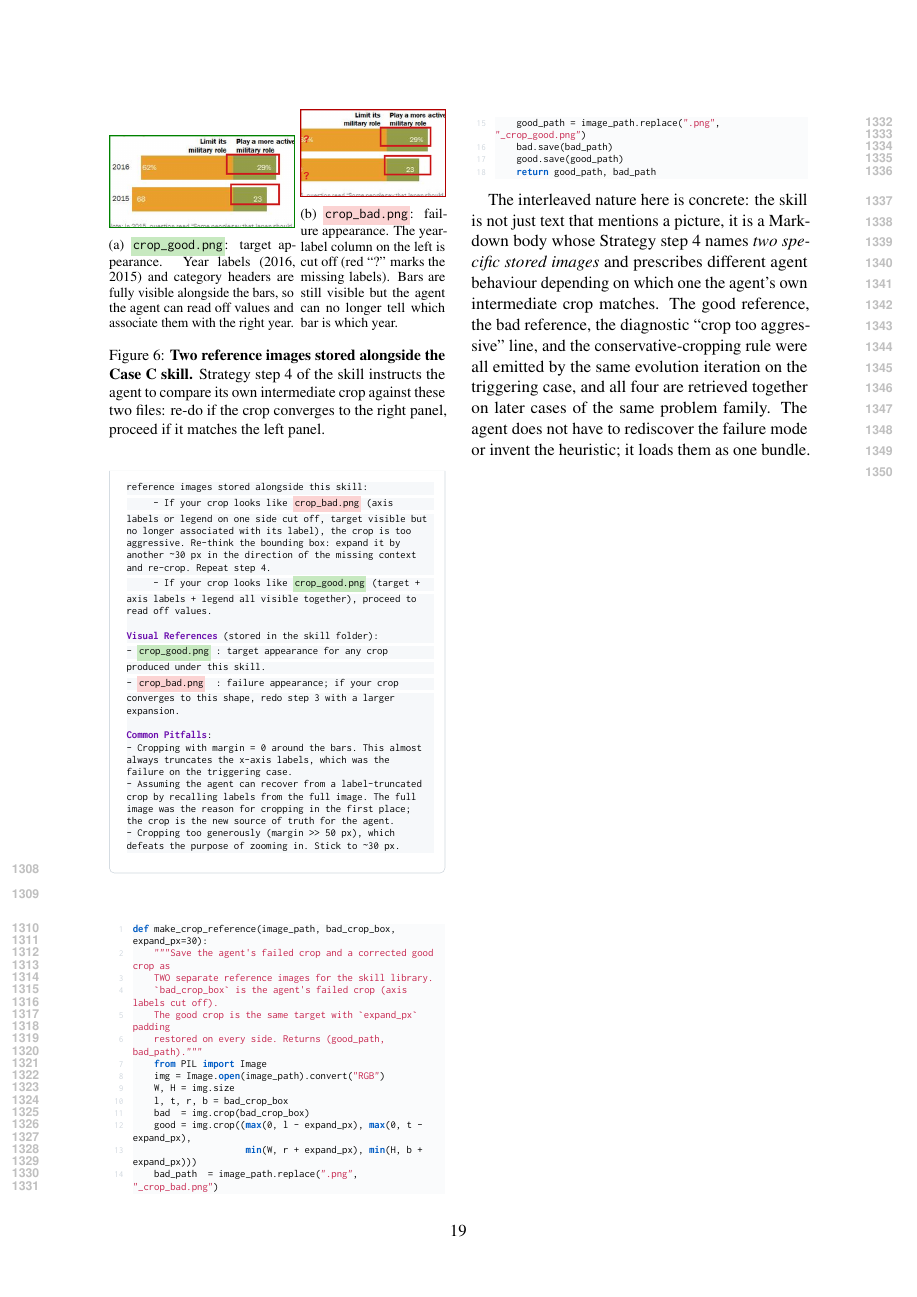
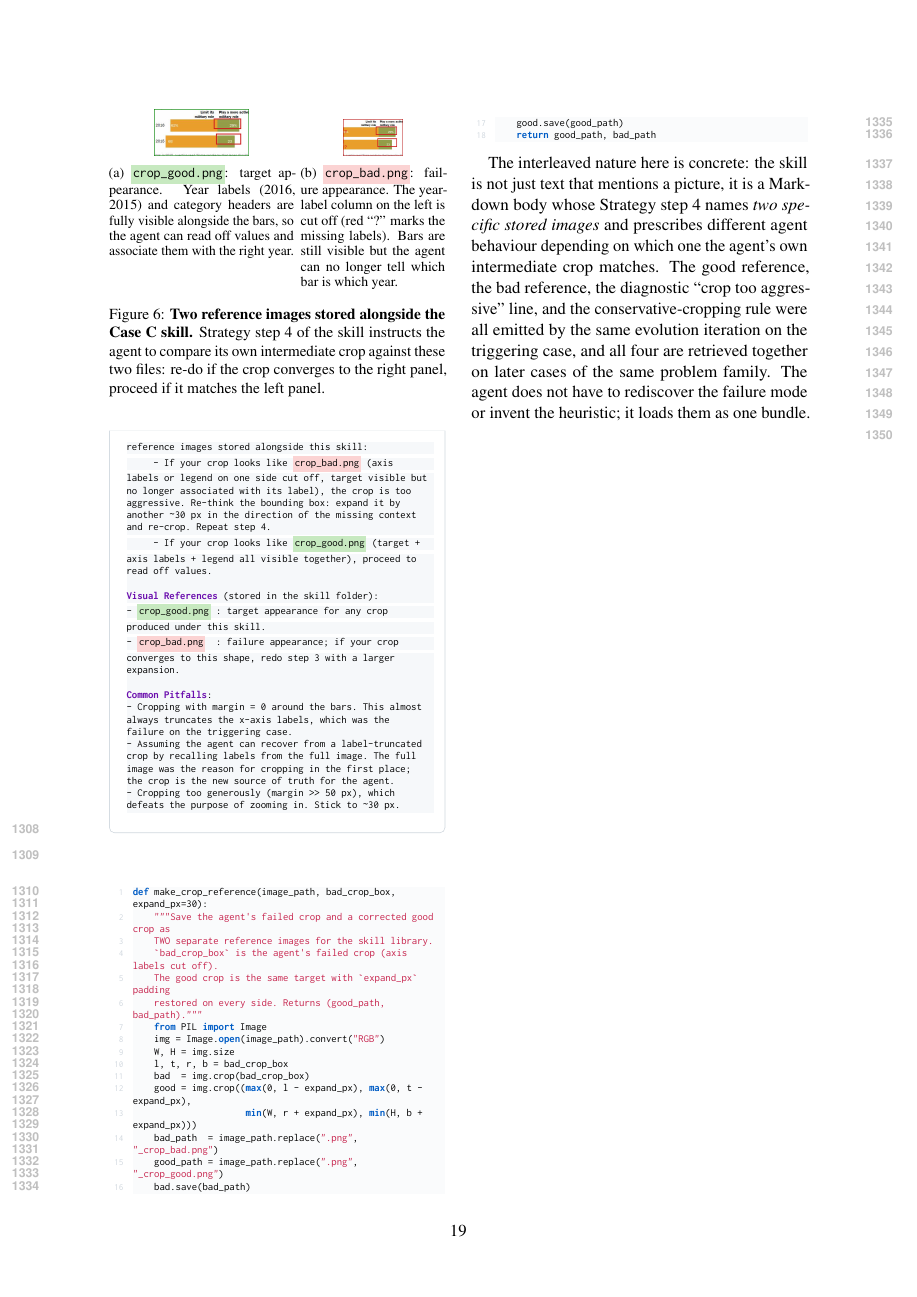
Before and after one commit to Xxxxxsun/vlm_agent_paper, a LaTeX paper (main.tex, which reads sections/A_appendix.tex): page 19 of 19. Compiled offline with pdfLaTeX.

Commit message:
Case C figure: align subfigures at the top and force same image height (0.25\columnwidth)
Author flagged the two subfigure panels as visually misaligned at
the top. Two fixes applied together:

1. Added `[t]` to both \begin{subfigure} options. By default,
   subcaption aligns subfigure boxes by baseline -- which means
   when two boxes have different heights, their TOPS differ.
   `[t]` aligns by top edge instead, so the two panel tops are
   flush.

2. Switched the includegraphics size spec from `width=\linewidth`
   to `height=0.25\columnwidth`. The source PNGs have different
   aspect ratios (good 484x240, bad 396x240); equal-width
   rendering produced different display heights (good ~3% taller),
   so even with [t] alignment the images themselves looked
   off-axis. Constant height makes the two image rectangles the
   same size in the vertical direction. The subfigure widths
   (0.55 / 0.43 of column width) still accommodate the differing
   image widths via `\centering`.

0.25\columnwidth was chosen as the largest height that lets both
images fit comfortably within their respective subfigure widths
given the bad-crop's narrower box.

Co-Authored-By: Claude Opus 4.7 (1M context) <noreply@anthropic.com>

```diff
--- a/sections/A_appendix.tex
+++ b/sections/A_appendix.tex
@@ -822,17 +822,17 @@ Common Pitfalls:
 
 \begin{figure}[!t]
 \centering
-\begin{subfigure}{0.55\columnwidth}
+\begin{subfigure}[t]{0.55\columnwidth}
   \centering
-  \includegraphics[width=\linewidth]{figures/crop_good.png}
+  \includegraphics[height=0.25\columnwidth]{figures/crop_good.png}
   \caption{\hlgood{\texttt{crop\_good.png}}: target appearance. Year labels (2016, 2015)
   and category headers are fully visible alongside the bars, so the agent can read off
   values and associate them with the right year.}
   \label{fig:crop_good}
 \end{subfigure}\hfill
-\begin{subfigure}{0.43\columnwidth}
+\begin{subfigure}[t]{0.43\columnwidth}
   \centering
-  \includegraphics[width=\linewidth]{figures/crop_bad.png}
+  \includegraphics[height=0.25\columnwidth]{figures/crop_bad.png}
   \caption{\hlbad{\texttt{crop\_bad.png}}: failure appearance. The year-label column on
   the left is cut off (red ``?'' marks the missing labels). Bars are still visible but
   the agent can no longer tell which bar is which year.}
```
Also changed, not shown: 2 other files.
